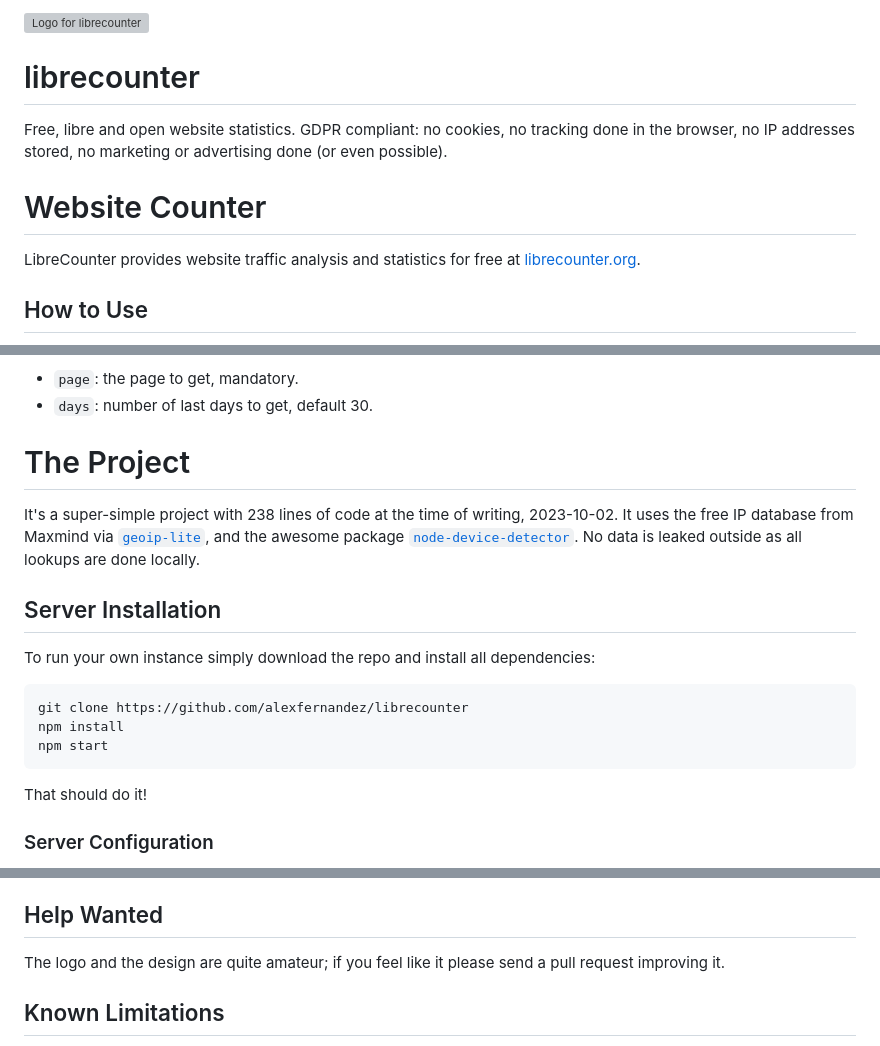
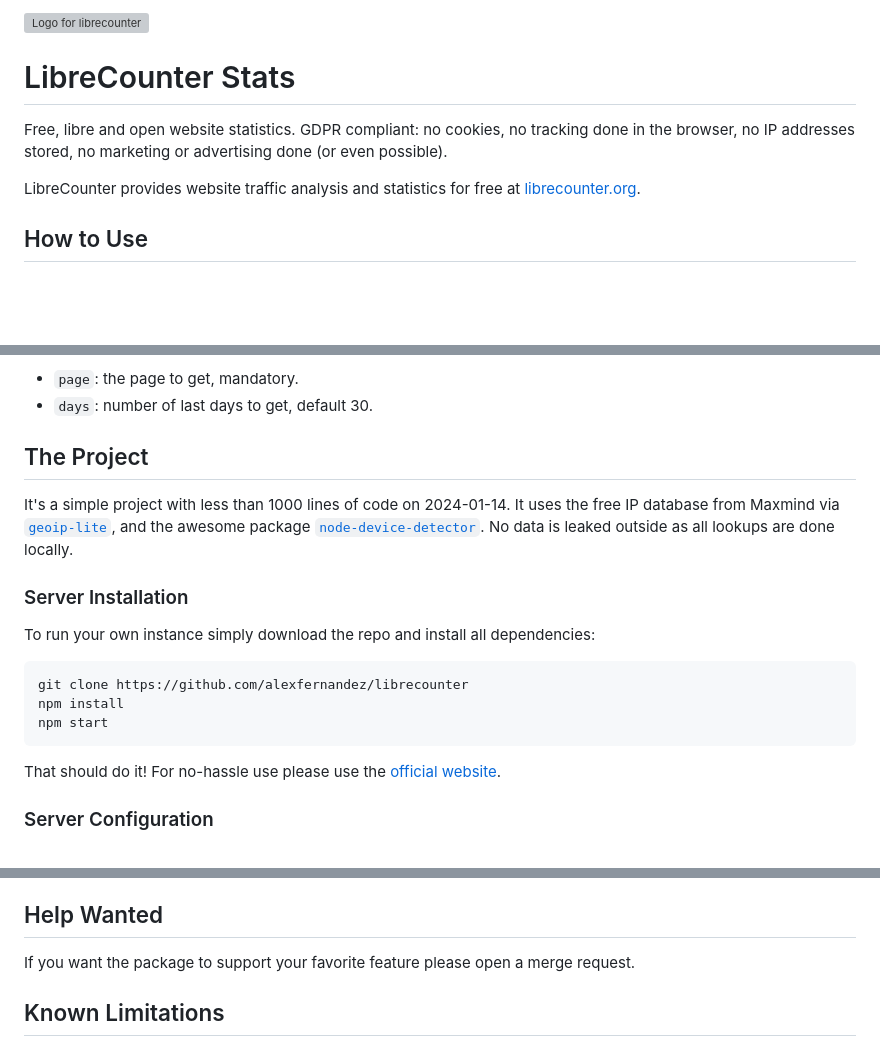
Before and after one commit to alexfernandez/librecounter, a Markdown page: README.md, 3 parts joined by grey strips. Drawn GitHub-style; blank space fills up the shorter version; grey boxes are pictures that could not be loaded.

````diff
--- a/README.md
+++ b/README.md
@@ -2,11 +2,9 @@
 
-# librecounter
+# LibreCounter Stats
 
 Free, libre and open website statistics.
 GDPR compliant: no cookies, no tracking done in the browser,
 no IP addresses stored, no marketing or advertising done (or even possible).
-
-# Website Counter
 
 LibreCounter provides website traffic analysis and statistics for free at
 [librecounter.org](https://librecounter.org/).
@@ -92,15 +92,15 @@ Parameters:
 * `page`: the page to get, mandatory.
 * `days`: number of last days to get, default 30.
 
-# The Project
+## The Project
 
-It's a super-simple project with 238 lines of code at the time of writing, 2023-10-02.
+It's a simple project with less than 1000 lines of code on 2024-01-14.
 It uses the free IP database from Maxmind via
 [`geoip-lite`](https://npmjs.com/package/geoip-lite),
 and the awesome package [`node-device-detector`](https://www.npmjs.com/package/node-device-detector).
 No data is leaked outside as all lookups are done locally.
 
-## Server Installation
+### Server Installation
 
 To run your own instance simply download the repo and install all dependencies:
 
@@ -111,6 +111,7 @@ npm start
 ```
 
 That should do it!
+For no-hassle use please use the [official website](https://librecounter.org/).
 
 ### Server Configuration
 
@@ -157,8 +158,7 @@ is used, again locally so no data leaves the server.
 
 ## Help Wanted
 
-The logo and the design are quite amateur;
-if you feel like it please send a pull request improving it.
+If you want the package to support your favorite feature please open a merge request.
 
 ## Known Limitations
 
````
Also changed, not shown: other parts of README.md (+7 -2 lines).
